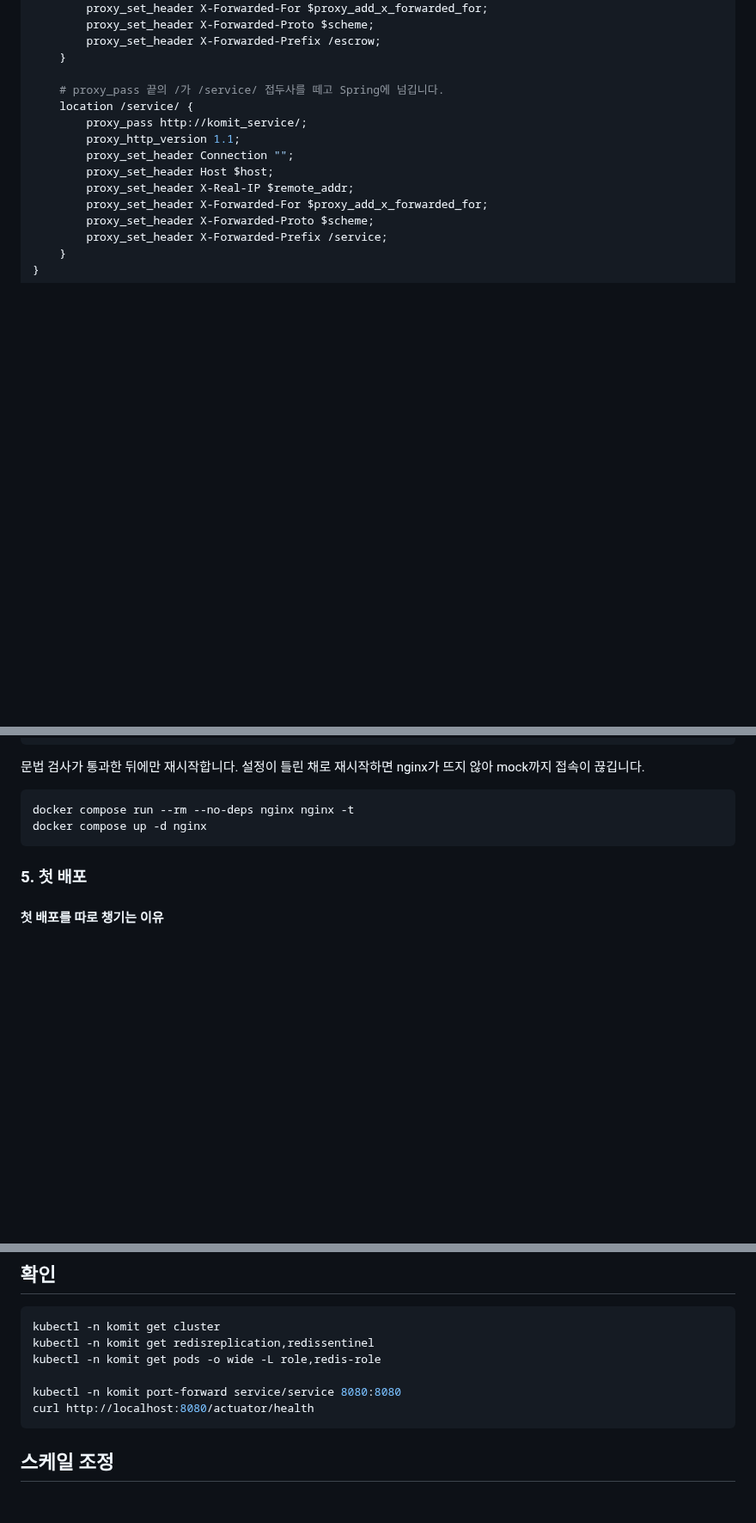
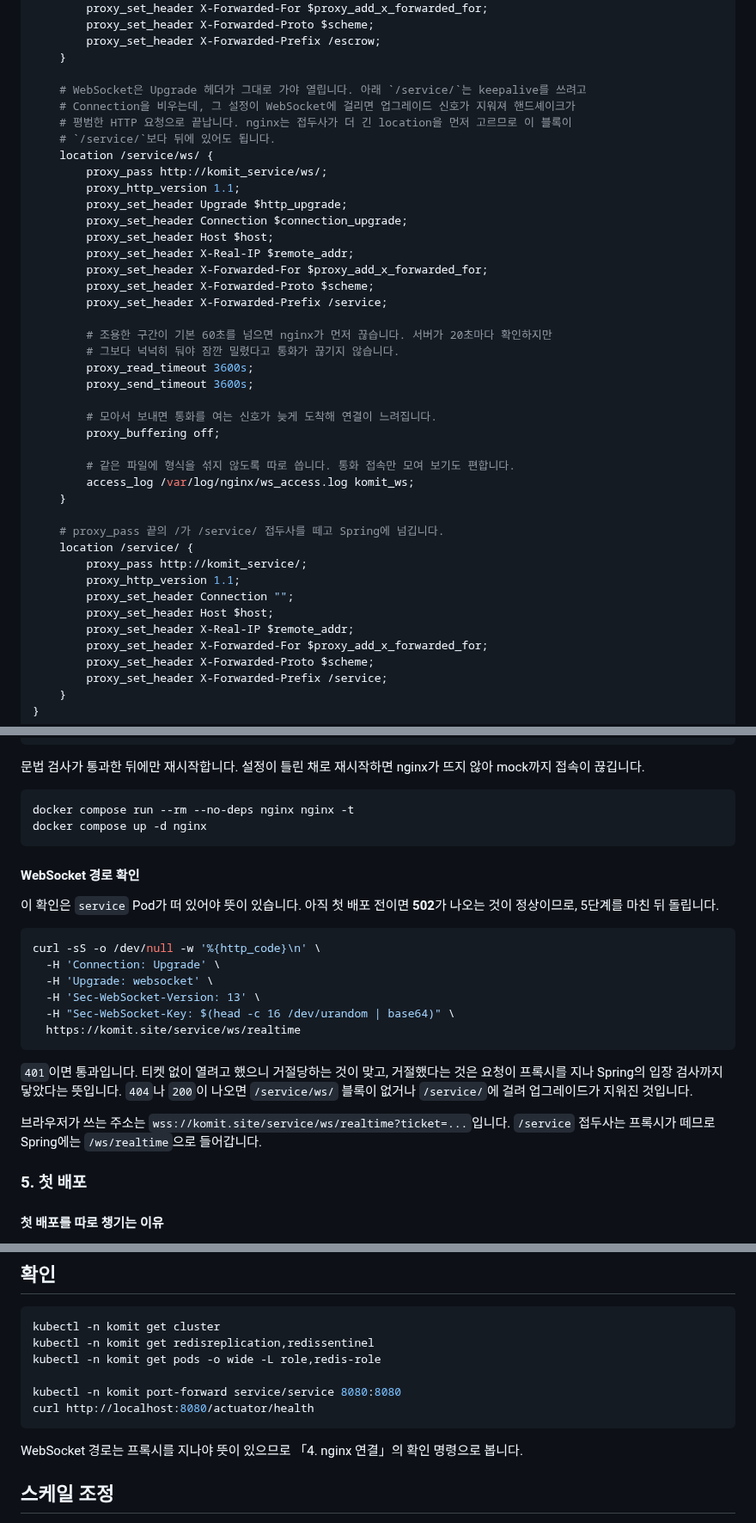
Before and after one commit to yeonsookr/Komit, a Markdown page: deploy/k3s/README.md, 3 parts joined by grey strips. Shown at 86% size. Rendered like a GitHub page; blank space fills up the shorter version.

Commit message:
docs(infra): nginx 에 WebSocket 경로 추가 [S15P21A201-219]
/service/ 는 keepalive 를 쓰려고 Connection 을 비우는데, 그 설정이 WebSocket
핸드셰이크에 걸리면 업그레이드 신호가 지워진다. /service/ws/ 전용 location 을
따로 두고 읽기 시간 제한과 버퍼링도 함께 맞춘다.

입장 티켓이 주소에 실려 오므로 질의 문자열을 뺀 접근 로그 형식을 쓴다.

````diff
--- a/deploy/k3s/README.md
+++ b/deploy/k3s/README.md
@@ -174,6 +187,33 @@ server {
         proxy_set_header X-Forwarded-Prefix /escrow;
     }
 
+    # WebSocket은 Upgrade 헤더가 그대로 가야 열립니다. 아래 `/service/`는 keepalive를 쓰려고
+    # Connection을 비우는데, 그 설정이 WebSocket에 걸리면 업그레이드 신호가 지워져 핸드셰이크가
+    # 평범한 HTTP 요청으로 끝납니다. nginx는 접두사가 더 긴 location을 먼저 고르므로 이 블록이
+    # `/service/`보다 뒤에 있어도 됩니다.
+    location /service/ws/ {
+        proxy_pass http://komit_service/ws/;
+        proxy_http_version 1.1;
+        proxy_set_header Upgrade $http_upgrade;
+        proxy_set_header Connection $connection_upgrade;
+        proxy_set_header Host $host;
+        proxy_set_header X-Real-IP $remote_addr;
+        proxy_set_header X-Forwarded-For $proxy_add_x_forwarded_for;
+        proxy_set_header X-Forwarded-Proto $scheme;
+        proxy_set_header X-Forwarded-Prefix /service;
+
+        # 조용한 구간이 기본 60초를 넘으면 nginx가 먼저 끊습니다. 서버가 20초마다 확인하지만
+        # 그보다 넉넉히 둬야 잠깐 밀렸다고 통화가 끊기지 않습니다.
+        proxy_read_timeout 3600s;
+        proxy_send_timeout 3600s;
+
+        # 모아서 보내면 통화를 여는 신호가 늦게 도착해 연결이 느려집니다.
+        proxy_buffering off;
+
+        # 같은 파일에 형식을 섞지 않도록 따로 씁니다. 통화 접속만 모여 보기도 편합니다.
+        access_log /var/log/nginx/ws_access.log komit_ws;
+    }
+
     # proxy_pass 끝의 /가 /service/ 접두사를 떼고 Spring에 넘깁니다.
     location /service/ {
         proxy_pass http://komit_service/;
@@ -194,6 +234,27 @@ server {
 docker compose run --rm --no-deps nginx nginx -t
 docker compose up -d nginx
 ```
+
+#### WebSocket 경로 확인
+
+이 확인은 `service` Pod가 떠 있어야 뜻이 있습니다. 아직 첫 배포 전이면 **502**가 나오는 것이
+정상이므로, 5단계를 마친 뒤 돌립니다.
+
+```bash
+curl -sS -o /dev/null -w '%{http_code}\n' \
+  -H 'Connection: Upgrade' \
+  -H 'Upgrade: websocket' \
+  -H 'Sec-WebSocket-Version: 13' \
+  -H "Sec-WebSocket-Key: $(head -c 16 /dev/urandom | base64)" \
+  https://komit.site/service/ws/realtime
+```
+
+`401`이면 통과입니다. 티켓 없이 열려고 했으니 거절당하는 것이 맞고, 거절했다는 것은 요청이
+프록시를 지나 Spring의 입장 검사까지 닿았다는 뜻입니다. `404`나 `200`이 나오면 `/service/ws/`
+블록이 없거나 `/service/`에 걸려 업그레이드가 지워진 것입니다.
+
+브라우저가 쓰는 주소는 `wss://komit.site/service/ws/realtime?ticket=...`입니다. `/service`
+접두사는 프록시가 떼므로 Spring에는 `/ws/realtime`으로 들어갑니다.
 
 ### 5. 첫 배포
 
@@ -549,6 +614,8 @@ kubectl -n komit port-forward service/service 8080:8080
 curl http://localhost:8080/actuator/health
 ```
 
+WebSocket 경로는 프록시를 지나야 뜻이 있으므로 「4. nginx 연결」의 확인 명령으로 봅니다.
+
 ## 스케일 조정
 
 기본 replica는 2개이며, HPA가 평균 CPU 사용률 70%를 기준으로 최대 5개까지 자동 확장합니다. K3s는 Metrics Server를 기본 배포하지만 설치할 때 비활성화했다면 HPA 사용 전에 다시 활성화해야 합니다.
````
Also changed, not shown: other parts of deploy/k3s/README.md (+17 -0 lines).
